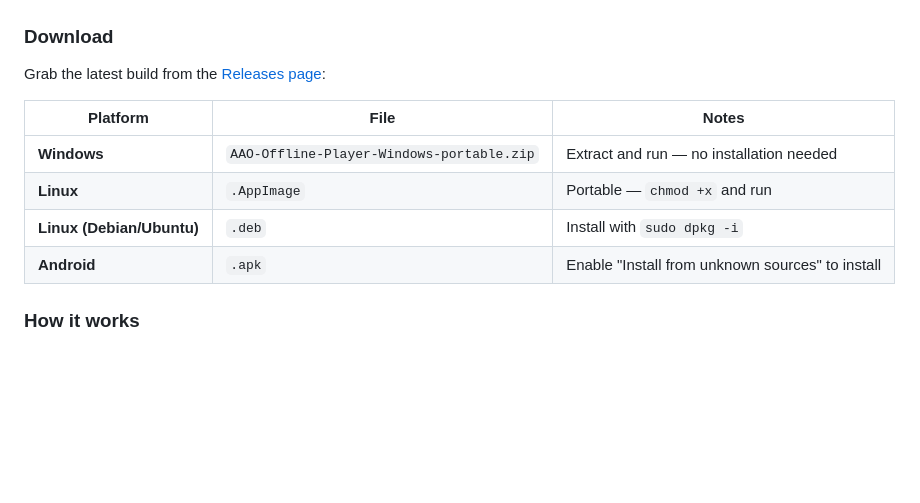
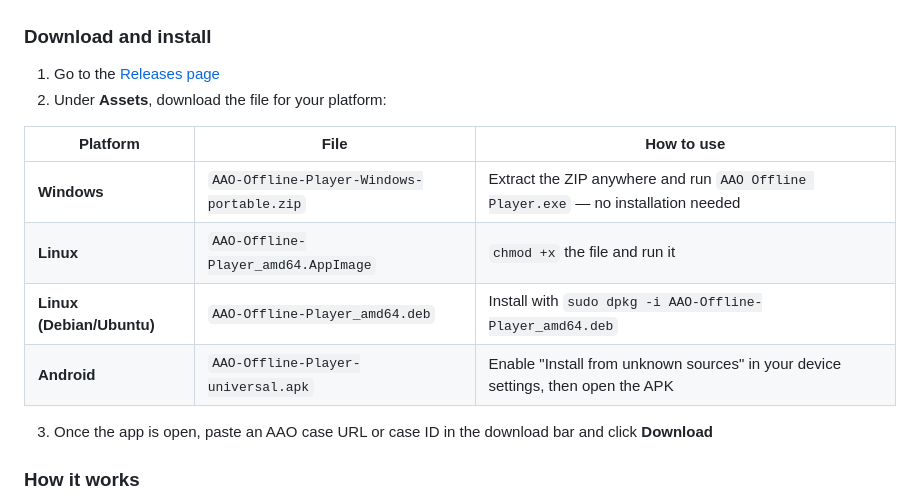
Before and after one commit to TheMystery28/aao-offline-player, a Markdown page: README.md, the part around the change. GitHub-like rendering; blank space fills up the shorter version.

Commit message:
Improve download instructions in README
- Add step-by-step numbered instructions for downloading and installing
- Include full filenames for each platform asset
- Add usage instructions per platform (extract, chmod, dpkg, APK install)
- Add step 3 showing how to start downloading cases

```diff
--- a/README.md
+++ b/README.md
@@ -4,16 +4,19 @@ A desktop and mobile app (Tauri v2) that lets users download, manage, and play A
 
 ![Main interface](docs/images/main_interface.PNG)
 
-### Download
+### Download and install
 
-Grab the latest build from the [Releases page](https://github.com/TheMystery28/aao-offline-player/releases/latest):
+1. Go to the [Releases page](https://github.com/TheMystery28/aao-offline-player/releases/latest)
+2. Under **Assets**, download the file for your platform:
 
-| Platform | File | Notes |
-|----------|------|-------|
-| **Windows** | `AAO-Offline-Player-Windows-portable.zip` | Extract and run — no installation needed |
-| **Linux** | `.AppImage` | Portable — `chmod +x` and run |
-| **Linux (Debian/Ubuntu)** | `.deb` | Install with `sudo dpkg -i` |
-| **Android** | `.apk` | Enable "Install from unknown sources" to install |
+| Platform | File | How to use |
+|----------|------|------------|
+| **Windows** | `AAO-Offline-Player-Windows-portable.zip` | Extract the ZIP anywhere and run `AAO Offline Player.exe` — no installation needed |
+| **Linux** | `AAO-Offline-Player_amd64.AppImage` | `chmod +x` the file and run it |
+| **Linux (Debian/Ubuntu)** | `AAO-Offline-Player_amd64.deb` | Install with `sudo dpkg -i AAO-Offline-Player_amd64.deb` |
+| **Android** | `AAO-Offline-Player-universal.apk` | Enable "Install from unknown sources" in your device settings, then open the APK |
+
+3. Once the app is open, paste an AAO case URL or case ID in the download bar and click **Download**
 
 ### How it works
 
```
